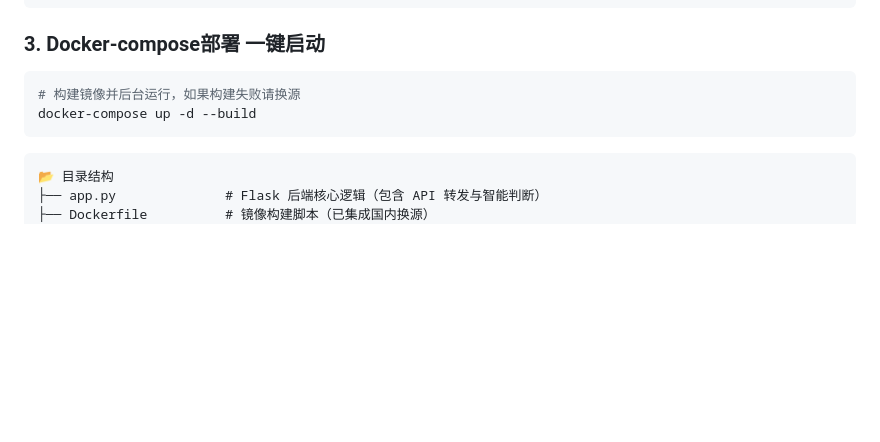
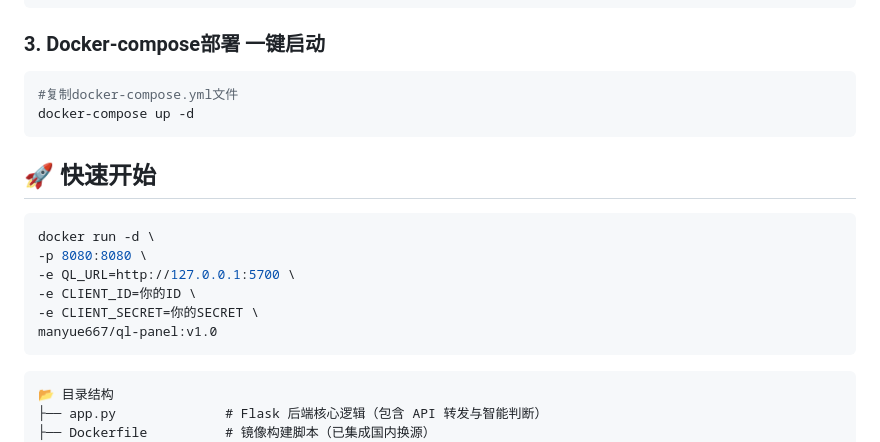
Before and after one commit to 2468309202/QL_Panel, a Markdown page: README.md, the part around the change. Drawn GitHub-style; blank space fills up the shorter version.

````diff
--- a/README.md
+++ b/README.md
@@ -43,9 +43,20 @@ CLIENT_SECRET=你的应用密钥
 ```
 ### 3. Docker-compose部署 一键启动
 ```bash
-# 构建镜像并后台运行，如果构建失败请换源
-docker-compose up -d --build
+#复制docker-compose.yml文件
+docker-compose up -d
 ```
+## 🚀 快速开始
+
+```bash
+docker run -d \
+-p 8080:8080 \
+-e QL_URL=http://127.0.0.1:5700 \
+-e CLIENT_ID=你的ID \
+-e CLIENT_SECRET=你的SECRET \
+manyue667/ql-panel:v1.0
+```
+
 ```text
 📂 目录结构
 ├── app.py              # Flask 后端核心逻辑（包含 API 转发与智能判断）
````
